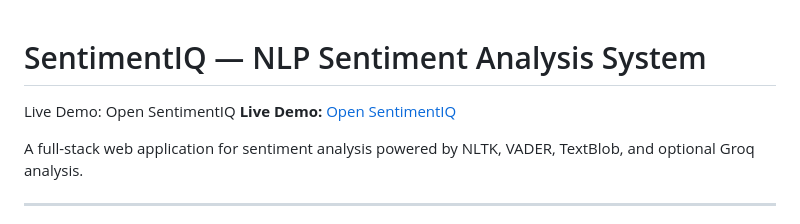
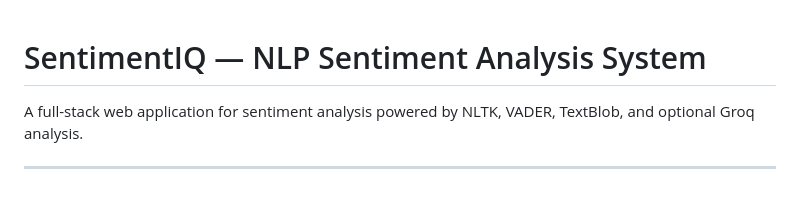
Before and after one commit to supriyaankam/sentimental_analysis, a Markdown page: README.md, the part around the change. GitHub-like rendering; blank space fills up the shorter version.

```diff
--- a/README.md
+++ b/README.md
@@ -1,7 +1,6 @@
 # SentimentIQ — NLP Sentiment Analysis System
 
-Live Demo: Open SentimentIQ
-**Live Demo:** [Open SentimentIQ](https://sentimentiq-j3j6.onrender.com)
+
 
 A full-stack web application for sentiment analysis powered by NLTK, VADER, TextBlob, and optional Groq analysis.
 
```
